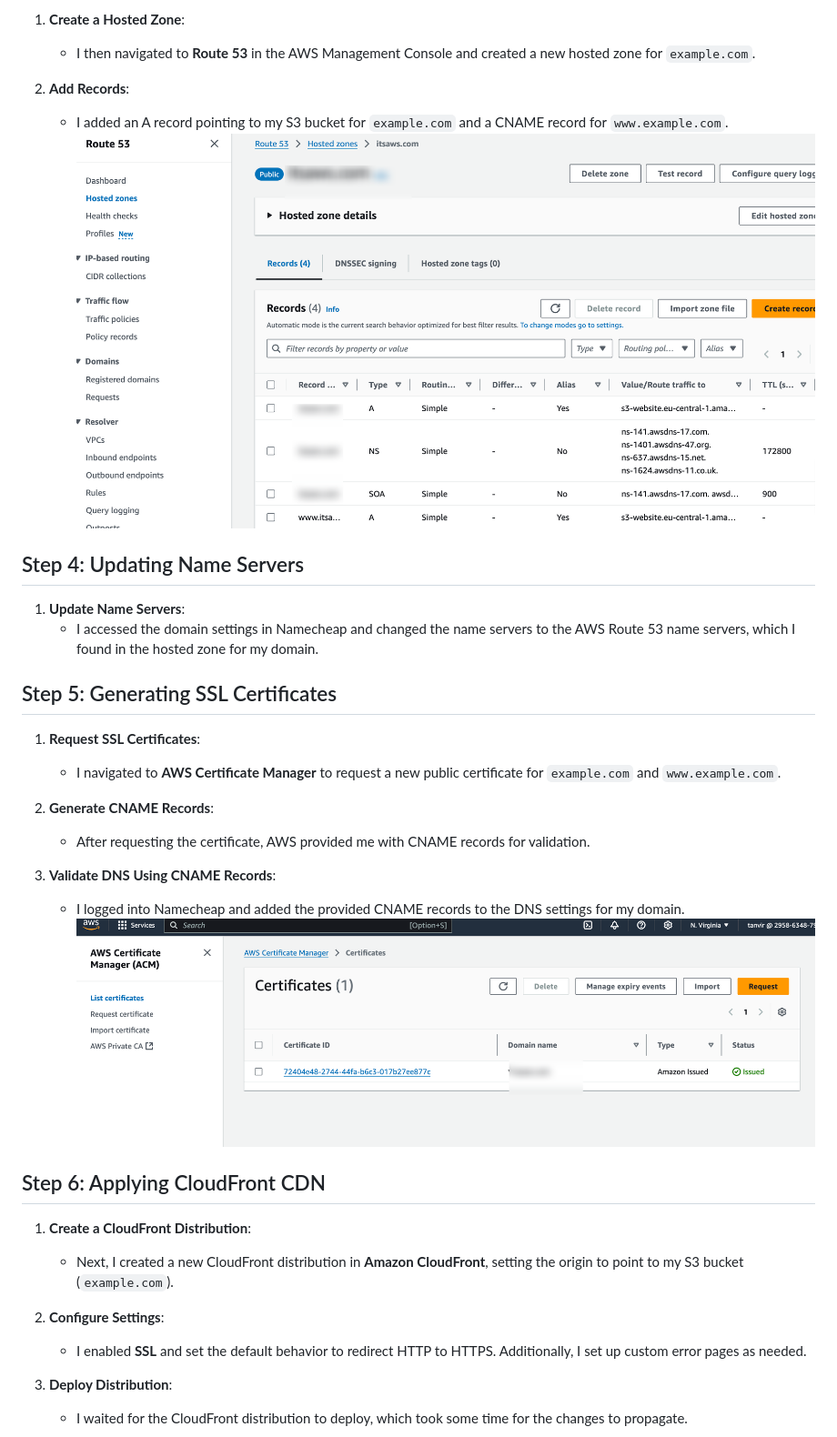
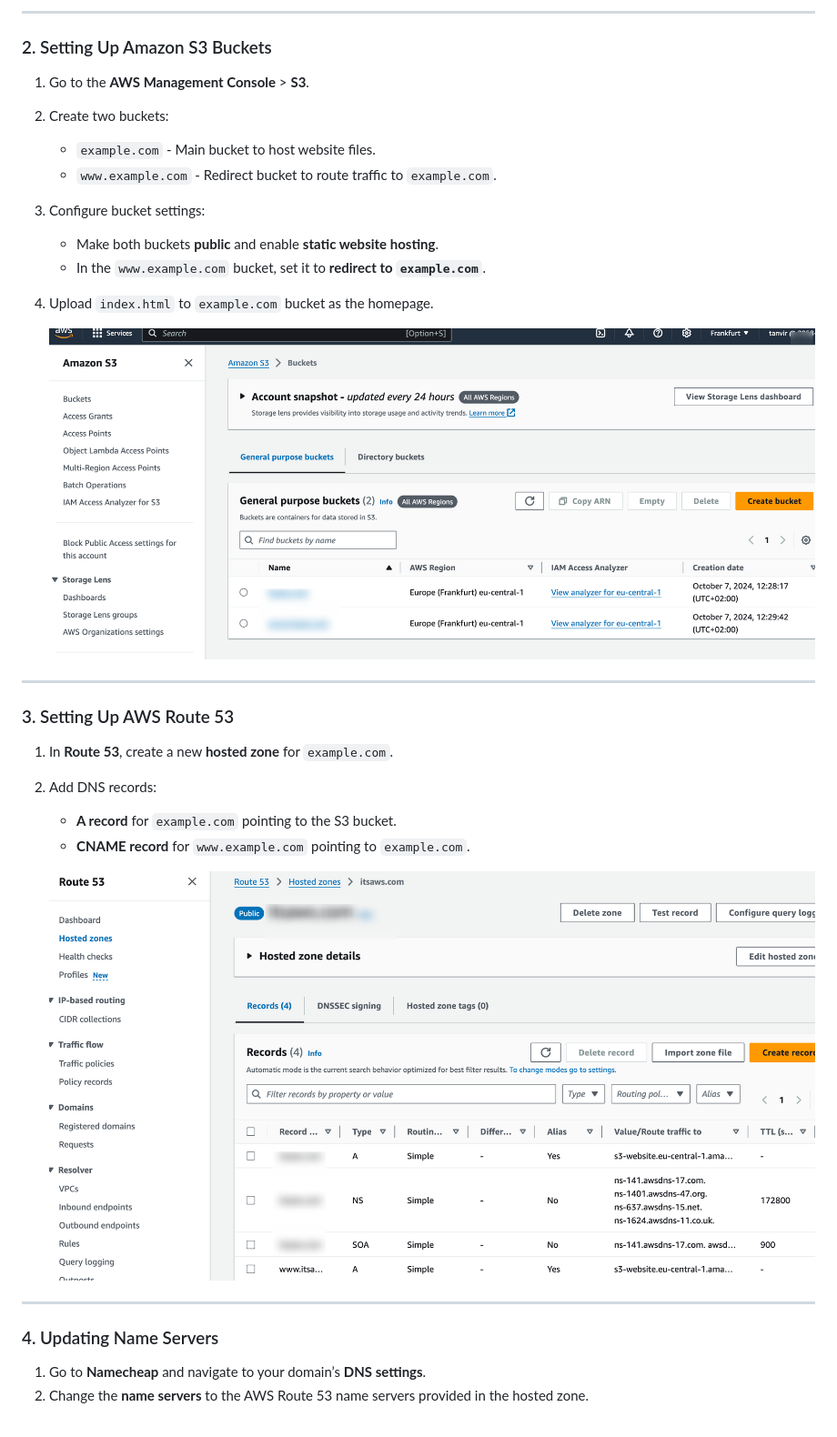
Before and after one commit to tanviralamcse/Launching-a-Static-Website-on-Amazon-S3, a Markdown page: README.md, the part around one of its changes. Shown at 91% size. Rendered like a GitHub page.

```diff
--- a/README.md
+++ b/README.md
@@ -29,34 +15,33 @@ In this document, I would like to share my experience setting up a website using
 
-1. **Create a Hosted Zone**:
-   - I then navigated to **Route 53** in the AWS Management Console and created a new hosted zone for `example.com`.
+---
 
-2. **Add Records**:
-   - I added an A record pointing to my S3 bucket for `example.com` and a CNAME record for `www.example.com`.
-![ScreenShot](https://raw.githubusercontent.com/tanviralamcse/Launching-a-Static-Website-on-Amazon-S3/refs/heads/main/static-website-s3/Screenshots/route53.png)
-## Step 4: Updating Name Servers
+### 2. Setting Up Amazon S3 Buckets
+1. Go to the **AWS Management Console** > **S3**.
+2. Create two buckets:
+   - `example.com` - Main bucket to host website files.
+   - `www.example.com` - Redirect bucket to route traffic to `example.com`.
 
-1. **Update Name Servers**:
-   - I accessed the domain settings in Namecheap and changed the name servers to the AWS Route 53 name servers, which I found in the hosted zone for my domain.
+3. Configure bucket settings:
+   - Make both buckets **public** and enable **static website hosting**.
+   - In the `www.example.com` bucket, set it to **redirect to `example.com`**.
 
-## Step 5: Generating SSL Certificates
+4. Upload `index.html` to `example.com` bucket as the homepage.
 
-1. **Request SSL Certificates**:
-   - I navigated to **AWS Certificate Manager** to request a new public certificate for `example.com` and `www.example.com`.
+   ![S3 Buckets Screenshot](https://raw.githubusercontent.com/tanviralamcse/Launching-a-Static-Website-on-Amazon-S3/refs/heads/main/static-website-s3/Screenshots/s3%20buckets.png)
 
-2. **Generate CNAME Records**:
-   - After requesting the certificate, AWS provided me with CNAME records for validation.
+---
 
-3. **Validate DNS Using CNAME Records**:
-   - I logged into Namecheap and added the provided CNAME records to the DNS settings for my domain.
-![ScreenShot](https://raw.githubusercontent.com/tanviralamcse/Launching-a-Static-Website-on-Amazon-S3/refs/heads/main/static-website-s3/Screenshots/ACM.png)
-## Step 6: Applying CloudFront CDN
+### 3. Setting Up AWS Route 53
+1. In **Route 53**, create a new **hosted zone** for `example.com`.
+2. Add DNS records:
+   - **A record** for `example.com` pointing to the S3 bucket.
+   - **CNAME record** for `www.example.com` pointing to `example.com`.
 
-1. **Create a CloudFront Distribution**:
-   - Next, I created a new CloudFront distribution in **Amazon CloudFront**, setting the origin to point to my S3 bucket (`example.com`).
+   ![Route 53 Screenshot](https://raw.githubusercontent.com/tanviralamcse/Launching-a-Static-Website-on-Amazon-S3/refs/heads/main/static-website-s3/Screenshots/route53.png)
 
-2. **Configure Settings**:
-   - I enabled **SSL** and set the default behavior to redirect HTTP to HTTPS. Additionally, I set up custom error pages as needed.
+---
 
-3. **Deploy Distribution**:
-   - I waited for the CloudFront distribution to deploy, which took some time for the changes to propagate.
+### 4. Updating Name Servers
+1. Go to **Namecheap** and navigate to your domain’s **DNS settings**.
+2. Change the **name servers** to the AWS Route 53 name servers provided in the hosted zone.
 
```
Also changed, not shown: other parts of README.md (+117 -77 lines).
